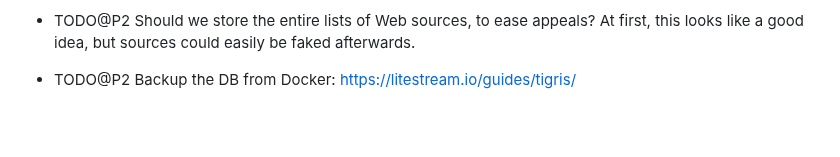
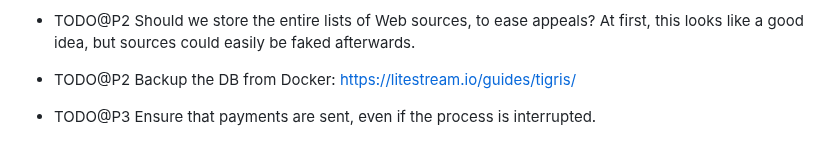
Before and after one commit to vporton/meritocracy, a Markdown page: TODO.md, the part around the change. Drawn GitHub-style; blank space fills up the shorter version.

Commit message:
add TODO item

```diff
--- a/TODO.md
+++ b/TODO.md
@@ -87,3 +87,5 @@
   At first, this looks like a good idea, but sources could easily be faked afterwards.
 
 - TODO@P2 Backup the DB from Docker: https://litestream.io/guides/tigris/
+
+- TODO@P3 Ensure that payments are sent, even if the process is interrupted.
```
